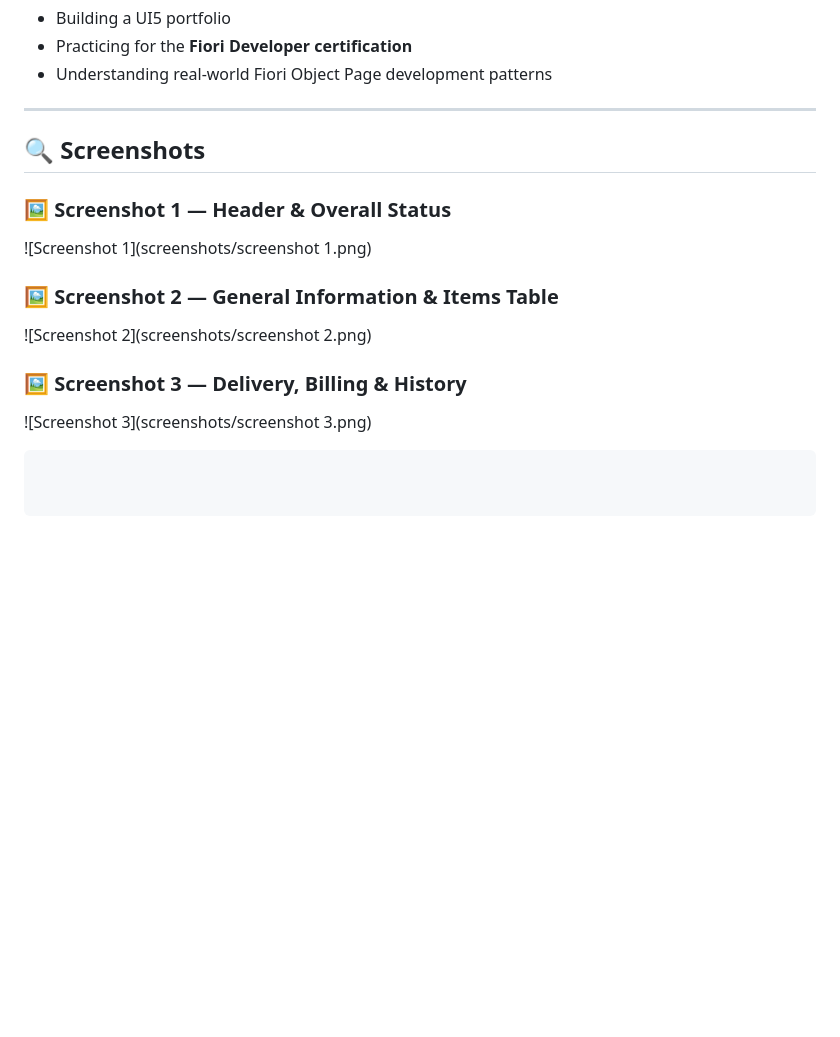
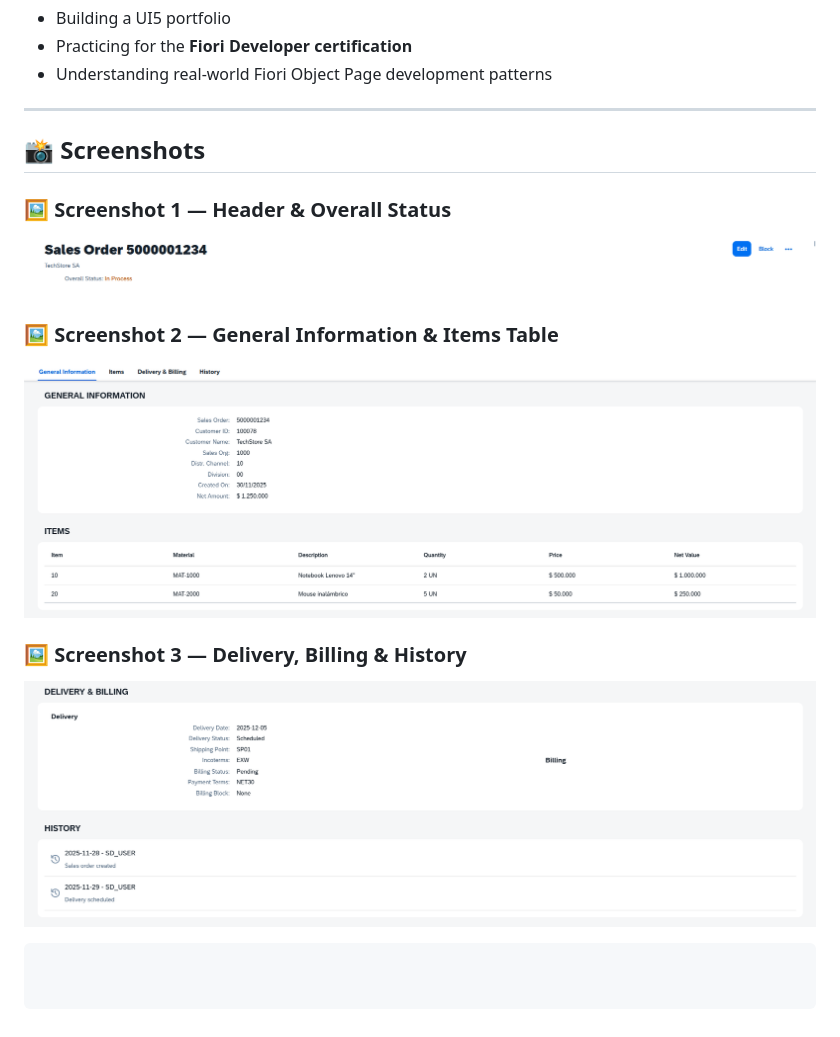
Before and after one commit to Juanma-dev-tech/ui5-fiori-object-page-demo, a Markdown page: README.md, the part around the change. GitHub-like rendering; blank space fills up the shorter version.

````diff
--- a/README.md
+++ b/README.md
@@ -125,14 +125,14 @@ Useful for:
 
 ---
 
-## 🔍 Screenshots
+## 📸 Screenshots
 
 ### 🖼️ Screenshot 1 — Header & Overall Status
-![Screenshot 1](screenshots/screenshot 1.png)
+![Screenshot 1](screenshots/screenshot_1.png)
 
 ### 🖼️ Screenshot 2 — General Information & Items Table
-![Screenshot 2](screenshots/screenshot 2.png)
+![Screenshot 2](screenshots/screenshot_2.png)
 
 ### 🖼️ Screenshot 3 — Delivery, Billing & History
-![Screenshot 3](screenshots/screenshot 3.png)
+![Screenshot 3](screenshots/screenshot_3.png)
 ```
````
